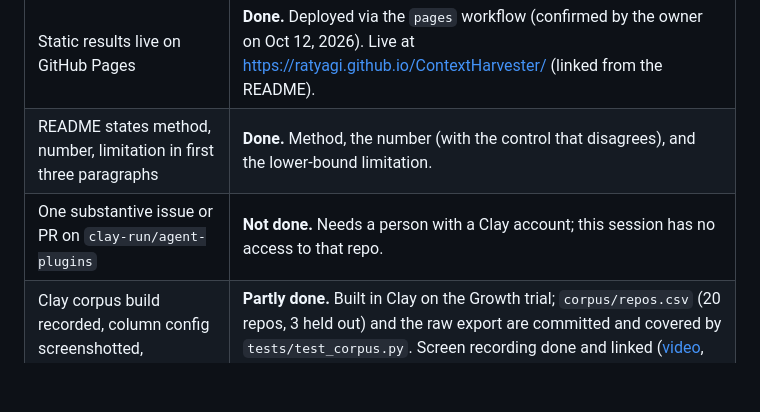
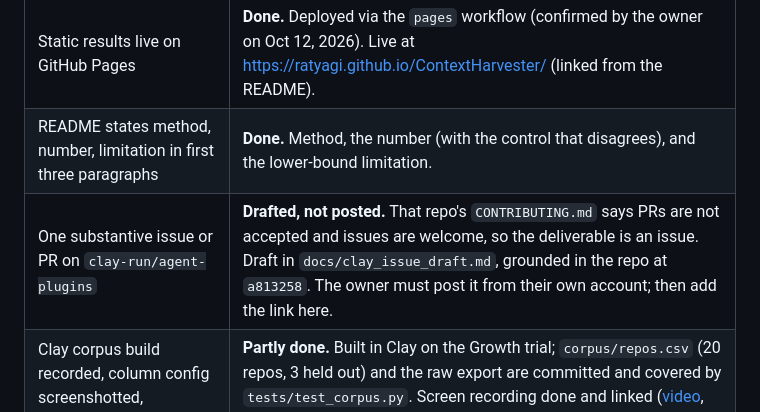
Before and after one commit to ratyagi/ContextHarvester, a Markdown page: docs/STATUS.md, the part around the change. Drawn GitHub-style; blank space fills up the shorter version.

```diff
--- a/docs/STATUS.md
+++ b/docs/STATUS.md
@@ -16,7 +16,7 @@ The session that built this has an egress policy that blocks `github.com` (other
 | Snapshot-leakage test passing | **Done.** `tests/test_snapshot_leakage.py`. The same guard runs on every evaluated instance and failures are listed. |
 | Static results live on GitHub Pages | **Done.** Deployed via the `pages` workflow (confirmed by the owner on Oct 12, 2026). Live at https://ratyagi.github.io/ContextHarvester/ (linked from the README). |
 | README states method, number, limitation in first three paragraphs | **Done.** Method, the number (with the control that disagrees), and the lower-bound limitation. |
-| One substantive issue or PR on `clay-run/agent-plugins` | **Not done.** Needs a person with a Clay account; this session has no access to that repo. |
+| One substantive issue or PR on `clay-run/agent-plugins` | **Drafted, not posted.** That repo's `CONTRIBUTING.md` says PRs are not accepted and issues are welcome, so the deliverable is an issue. Draft in `docs/clay_issue_draft.md`, grounded in the repo at `a813258`. The owner must post it from their own account; then add the link here. |
 | Clay corpus build recorded, column config screenshotted, `corpus/repos.csv` committed | **Partly done.** Built in Clay on the Growth trial; `corpus/repos.csv` (20 repos, 3 held out) and the raw export are committed and covered by `tests/test_corpus.py`. Screen recording done and linked ([video](https://youtu.be/dfvmURSpRbc), `docs/evidence/README.md`). **Still open:** column-config screenshots and the plan-page screenshot under `docs/evidence/`. |
 
 ## Pipeline stages
```
Also changed, not shown: docs/clay_issue_draft.md (added, +40 -0 lines).
